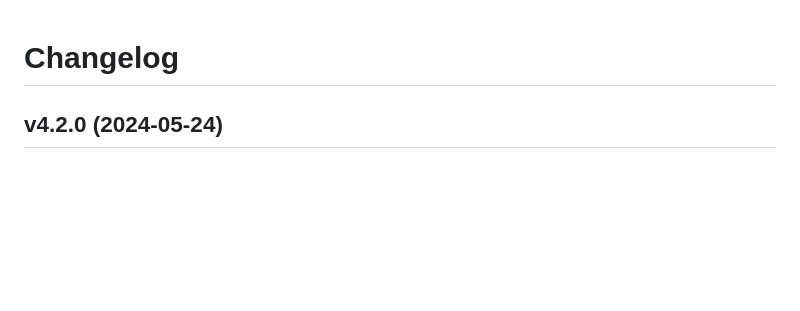
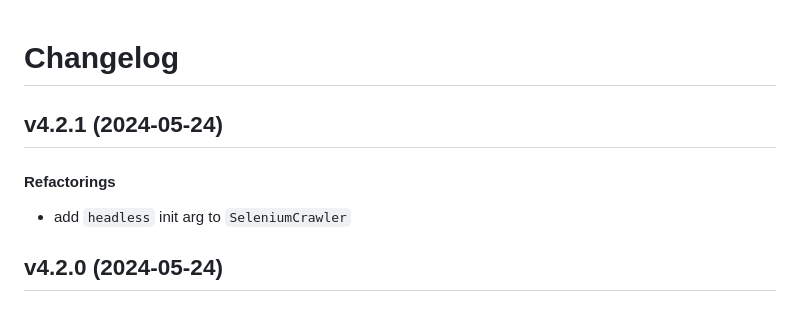
Before and after one commit to matt-manes/gruel, a Markdown page: CHANGELOG.md, the part around the change. Drawn GitHub-style; blank space fills up the shorter version.

Commit message:
chore: update changelog

```diff
--- a/CHANGELOG.md
+++ b/CHANGELOG.md
@@ -1,4 +1,10 @@
 # Changelog
+
+## v4.2.1 (2024-05-24)
+
+#### Refactorings
+
+* add `headless` init arg to `SeleniumCrawler`
 
 ## v4.2.0 (2024-05-24)
 
```
